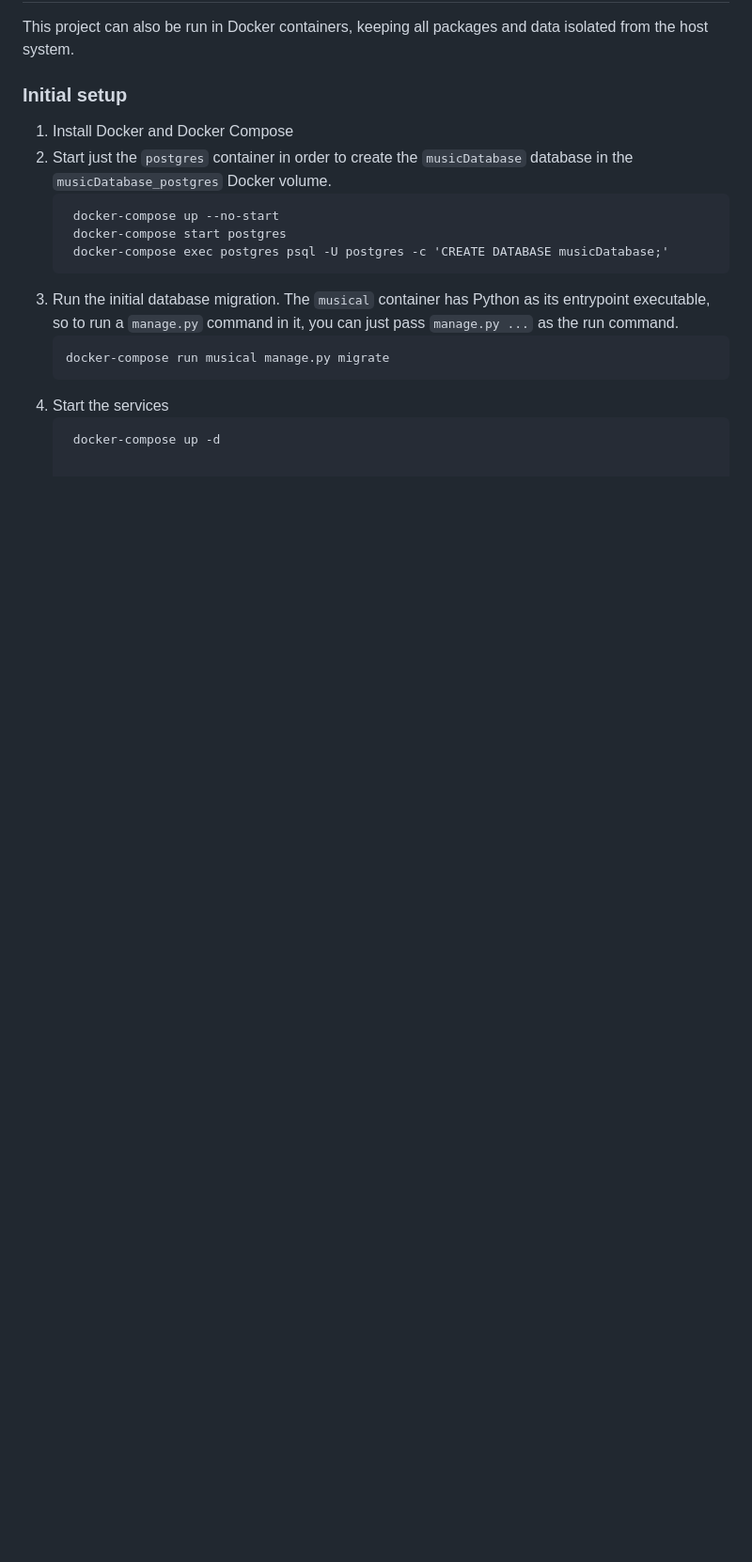
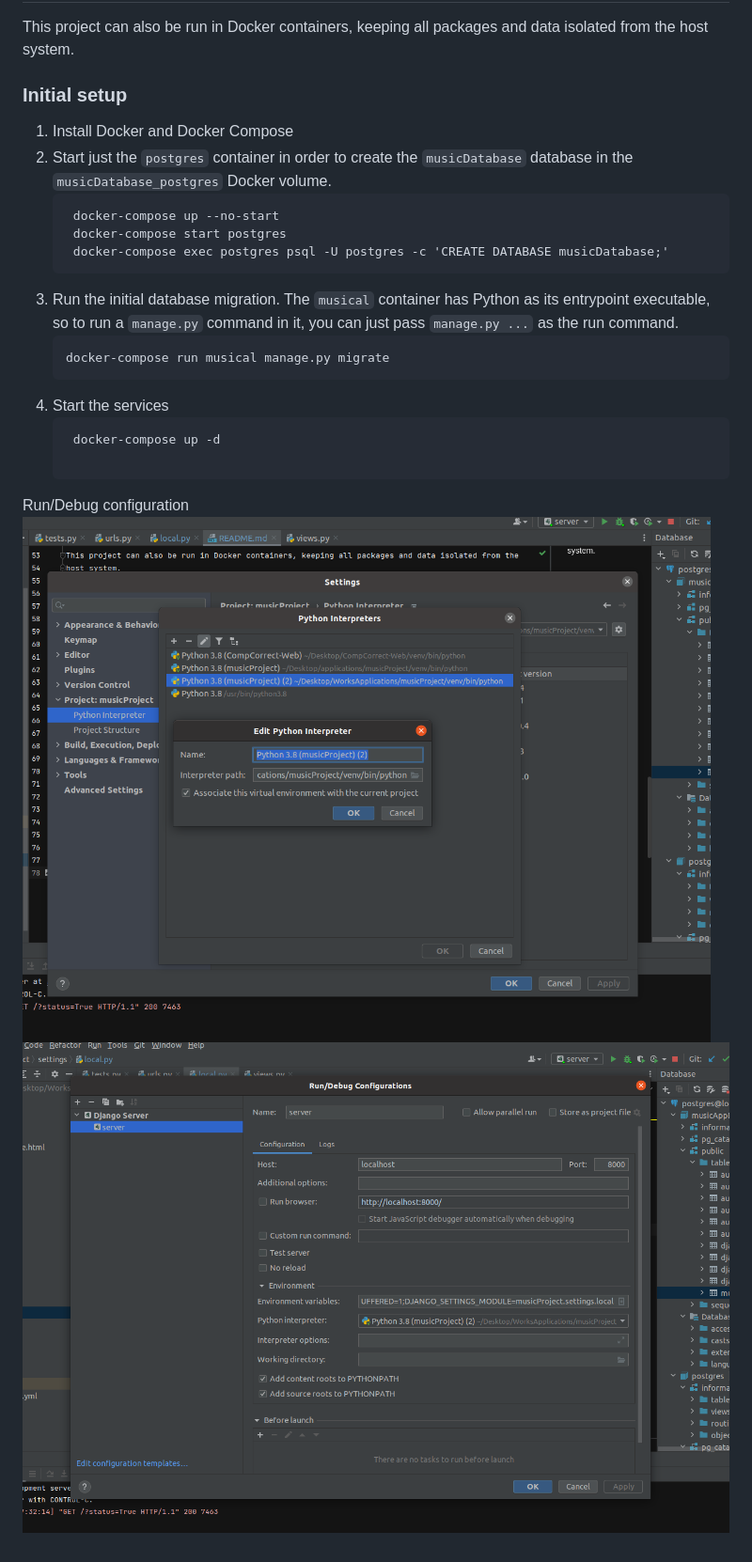
Before and after one commit to anxhina24/musicalProject, a Markdown page: README.md, the part around the change. Shown: that part at 94% size. Drawn GitHub-style; pictures changed too: img.png (added), img_1.png (added); blank space fills up the shorter version.

Commit message:
gitignore file/debug instructions/questions file

````diff
--- a/README.md
+++ b/README.md
@@ -73,3 +73,7 @@ host system.
 1. Start the services
    ```
     docker-compose up -d
+
+Run/Debug configuration
+![img_1.png](img_1.png)
+![img.png](img.png)
````
Also changed, not shown: 2 other files.
